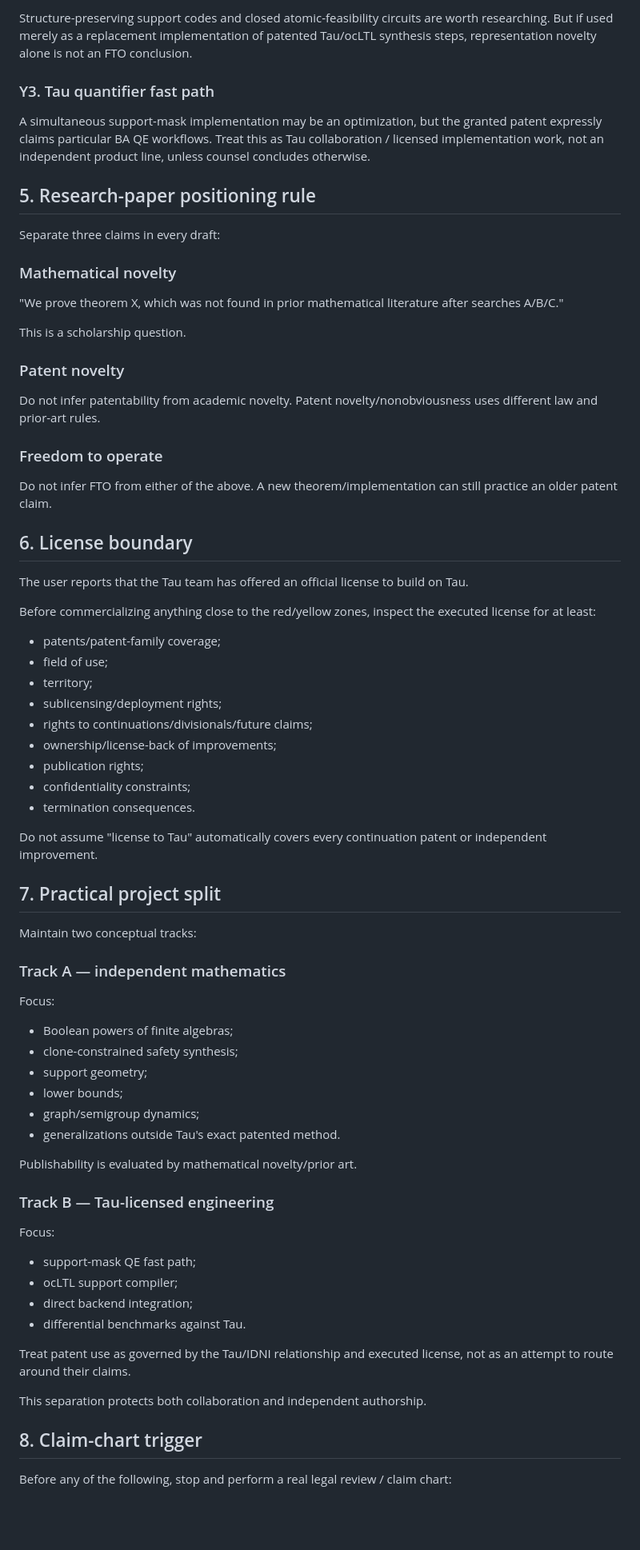
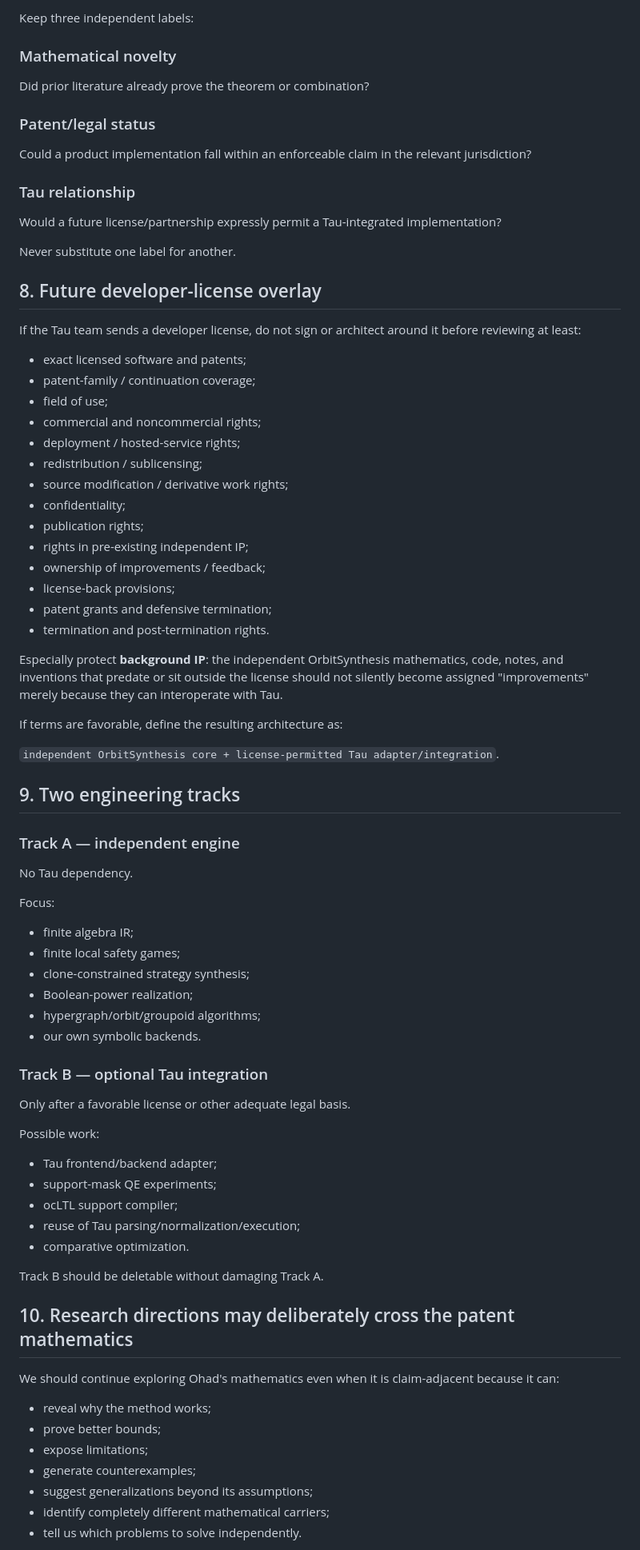
Before and after one commit to TheDarkLightX/OrbitSynthesis, a Markdown page: research/IP_BOUNDARY.md, the part around one of its changes. Shown at 80% size. Rendered like a GitHub page; blank space fills up the shorter version.

Commit message:
clarify license-independent research and implementation gates

```diff
--- a/research/IP_BOUNDARY.md
+++ b/research/IP_BOUNDARY.md
@@ -133,77 +152,83 @@ Commercial implementation: license/counsel gate.
 
-Structure-preserving support codes and closed atomic-feasibility circuits are worth researching. But if used merely as a replacement implementation of patented Tau/ocLTL synthesis steps, representation novelty alone is not an FTO conclusion.
-
-### Y3. Tau quantifier fast path
-
-A simultaneous support-mask implementation may be an optimization, but the granted patent expressly claims particular BA QE workflows. Treat this as Tau collaboration / licensed implementation work, not an independent product line, unless counsel concludes otherwise.
-
-## 5. Research-paper positioning rule
-
-Separate three claims in every draft:
+Keep three independent labels:
 
 ### Mathematical novelty
 
-"We prove theorem X, which was not found in prior mathematical literature after searches A/B/C."
+Did prior literature already prove the theorem or combination?
 
-This is a scholarship question.
+### Patent/legal status
 
-### Patent novelty
+Could a product implementation fall within an enforceable claim in the relevant jurisdiction?
 
-Do not infer patentability from academic novelty. Patent novelty/nonobviousness uses different law and prior-art rules.
+### Tau relationship
 
-### Freedom to operate
+Would a future license/partnership expressly permit a Tau-integrated implementation?
 
-Do not infer FTO from either of the above. A new theorem/implementation can still practice an older patent claim.
+Never substitute one label for another.
 
-## 6. License boundary
+## 8. Future developer-license overlay
 
-The user reports that the Tau team has offered an official license to build on Tau.
+If the Tau team sends a developer license, do not sign or architect around it before reviewing at least:
 
-Before commercializing anything close to the red/yellow zones, inspect the executed license for at least:
+- exact licensed software and patents;
+- patent-family / continuation coverage;
+- field of use;
+- commercial and noncommercial rights;
+- deployment / hosted-service rights;
+- redistribution / sublicensing;
+- source modification / derivative work rights;
+- confidentiality;
+- publication rights;
+- rights in pre-existing independent IP;
+- ownership of improvements / feedback;
+- license-back provisions;
+- patent grants and defensive termination;
+- termination and post-termination rights.
 
-- patents/patent-family coverage;
-- field of use;
-- territory;
-- sublicensing/deployment rights;
-- rights to continuations/divisionals/future claims;
-- ownership/license-back of improvements;
-- publication rights;
-- confidentiality constraints;
-- termination consequences.
+Especially protect **background IP**: the independent OrbitSynthesis mathematics, code, notes, and inventions that predate or sit outside the license should not silently become assigned "improvements" merely because they can interoperate with Tau.
 
-Do not assume "license to Tau" automatically covers every continuation patent or independent improvement.
+If terms are favorable, define the resulting architecture as:
 
-## 7. Practical project split
+`independent OrbitSynthesis core + license-permitted Tau adapter/integration`.
 
-Maintain two conceptual tracks:
+## 9. Two engineering tracks
 
-### Track A — independent mathematics
+### Track A — independent engine
+
+No Tau dependency.
 
 Focus:
 
-- Boolean powers of finite algebras;
-- clone-constrained safety synthesis;
-- support geometry;
-- lower bounds;
-- graph/semigroup dynamics;
-- generalizations outside Tau's exact patented method.
+- finite algebra IR;
+- finite local safety games;
+- clone-constrained strategy synthesis;
+- Boolean-power realization;
+- hypergraph/orbit/groupoid algorithms;
+- our own symbolic backends.
 
-Publishability is evaluated by mathematical novelty/prior art.
+### Track B — optional Tau integration
 
-### Track B — Tau-licensed engineering
+Only after a favorable license or other adequate legal basis.
 
-Focus:
+Possible work:
 
-- support-mask QE fast path;
+- Tau frontend/backend adapter;
+- support-mask QE experiments;
 - ocLTL support compiler;
-- direct backend integration;
-- differential benchmarks against Tau.
+- reuse of Tau parsing/normalization/execution;
+- comparative optimization.
 
-Treat patent use as governed by the Tau/IDNI relationship and executed license, not as an attempt to route around their claims.
+Track B should be deletable without damaging Track A.
 
-This separation protects both collaboration and independent authorship.
+## 10. Research directions may deliberately cross the patent mathematics
 
-## 8. Claim-chart trigger
+We should continue exploring Ohad's mathematics even when it is claim-adjacent because it can:
 
-Before any of the following, stop and perform a real legal review / claim chart:
+- reveal why the method works;
+- prove better bounds;
+- expose limitations;
+- generate counterexamples;
+- suggest generalizations beyond its assumptions;
+- identify completely different mathematical carriers;
+- tell us which problems to solve independently.
 
```
Also changed, not shown: other parts of research/IP_BOUNDARY.md (+107 -85 lines).
